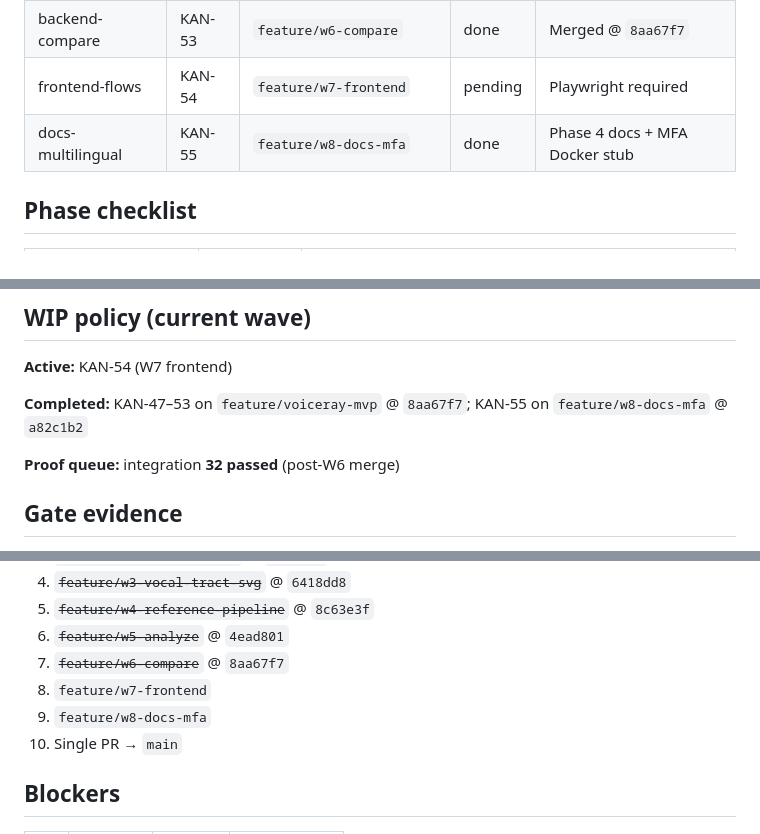
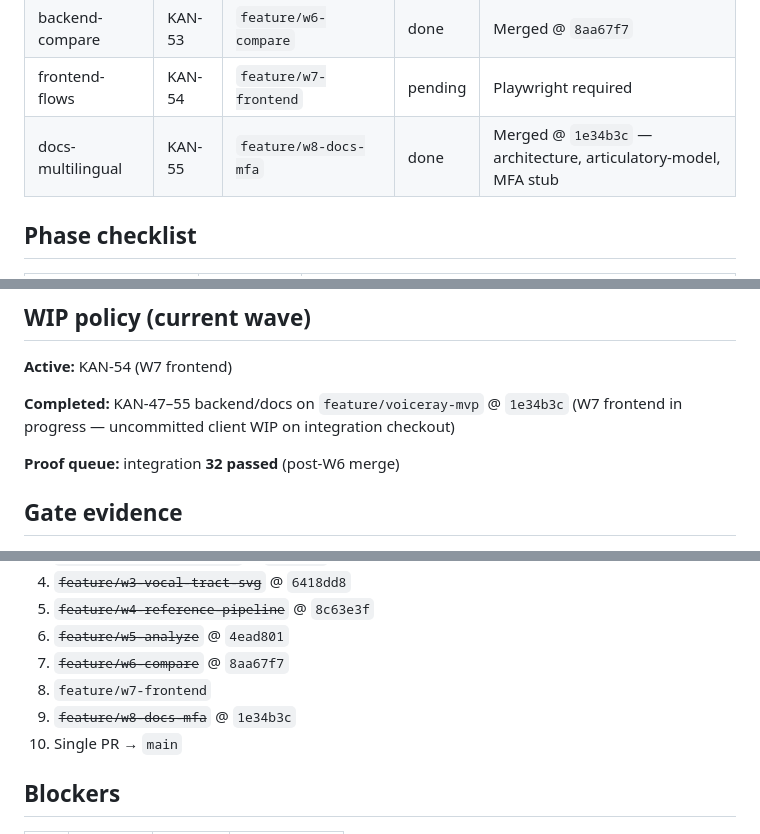
Before and after one commit to edwardjcw/VoiceRay, a Markdown page: docs/status.md, 3 parts joined by grey strips. GitHub-like rendering.

Commit message:
docs: coordinator merge KAN-55 into integration branch
Co-authored-by: Cursor <cursoragent@cursor.com>

```diff
--- a/docs/status.md
+++ b/docs/status.md
@@ -53,7 +53,7 @@ Standard pedagogical set (varied places/manners):
 | backend-analyze | KAN-52 | `feature/w5-analyze` | done | Merged @ `4ead801` |
 | backend-compare | KAN-53 | `feature/w6-compare` | done | Merged @ `8aa67f7` |
 | frontend-flows | KAN-54 | `feature/w7-frontend` | pending | Playwright required |
-| docs-multilingual | KAN-55 | `feature/w8-docs-mfa` | done | Phase 4 docs + MFA Docker stub |
+| docs-multilingual | KAN-55 | `feature/w8-docs-mfa` | done | Merged @ `1e34b3c` — architecture, articulatory-model, MFA stub |
 
 ## Phase checklist
 
@@ -79,7 +79,7 @@ Standard pedagogical set (varied places/manners):
 
 **Active:** KAN-54 (W7 frontend)
 
-**Completed:** KAN-47–53 on `feature/voiceray-mvp` @ `8aa67f7`; KAN-55 on `feature/w8-docs-mfa` @ `a82c1b2`
+**Completed:** KAN-47–55 backend/docs on `feature/voiceray-mvp` @ `1e34b3c` (W7 frontend in progress — uncommitted client WIP on integration checkout)
 
 **Proof queue:** integration **32 passed** (post-W6 merge)
 
@@ -103,7 +103,7 @@ Standard pedagogical set (varied places/manners):
 6. ~~`feature/w5-analyze`~~ @ `4ead801`
 7. ~~`feature/w6-compare`~~ @ `8aa67f7`
 8. `feature/w7-frontend`
-9. `feature/w8-docs-mfa`
+9. ~~`feature/w8-docs-mfa`~~ @ `1e34b3c`
 10. Single PR → `main`
 
 ## Blockers
```
